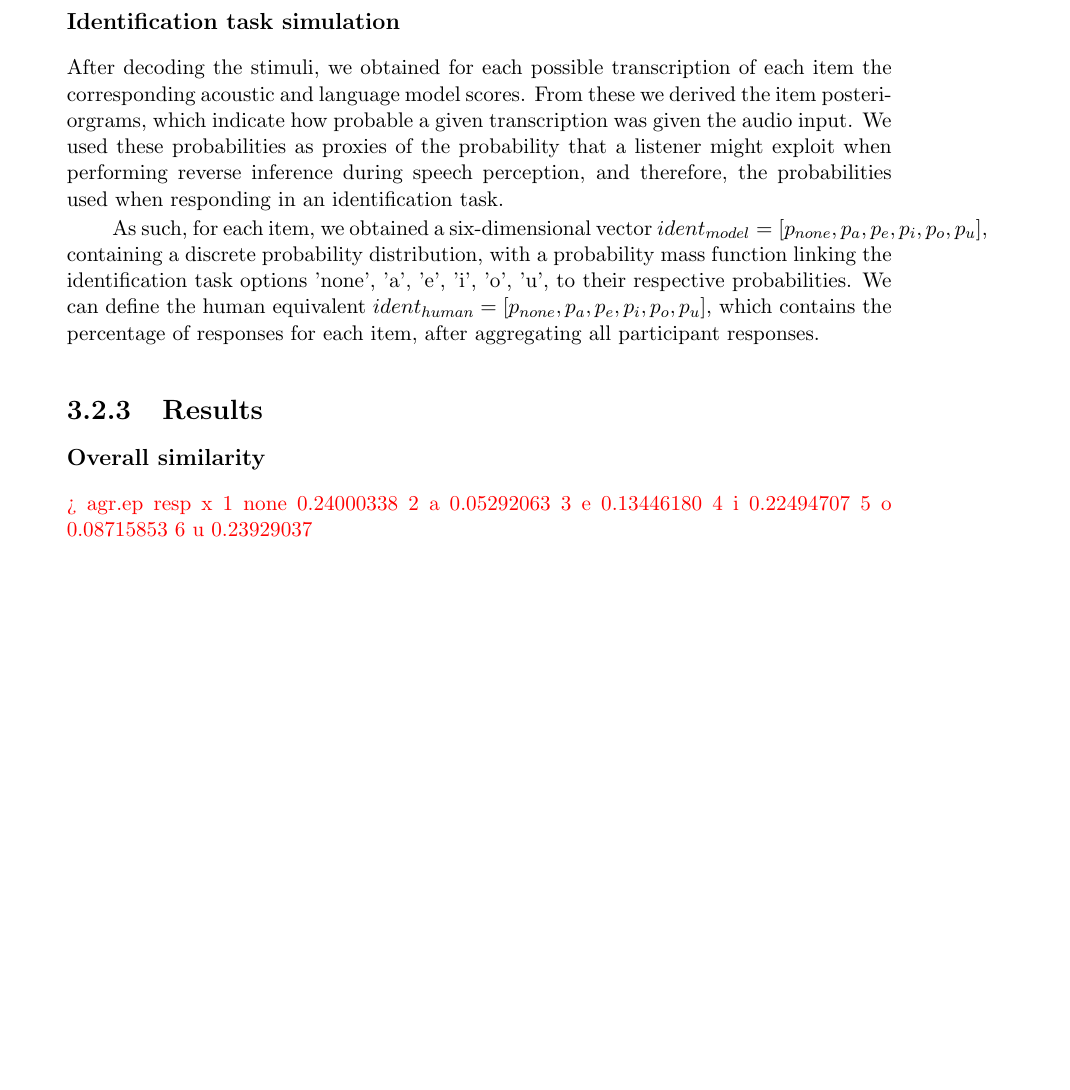
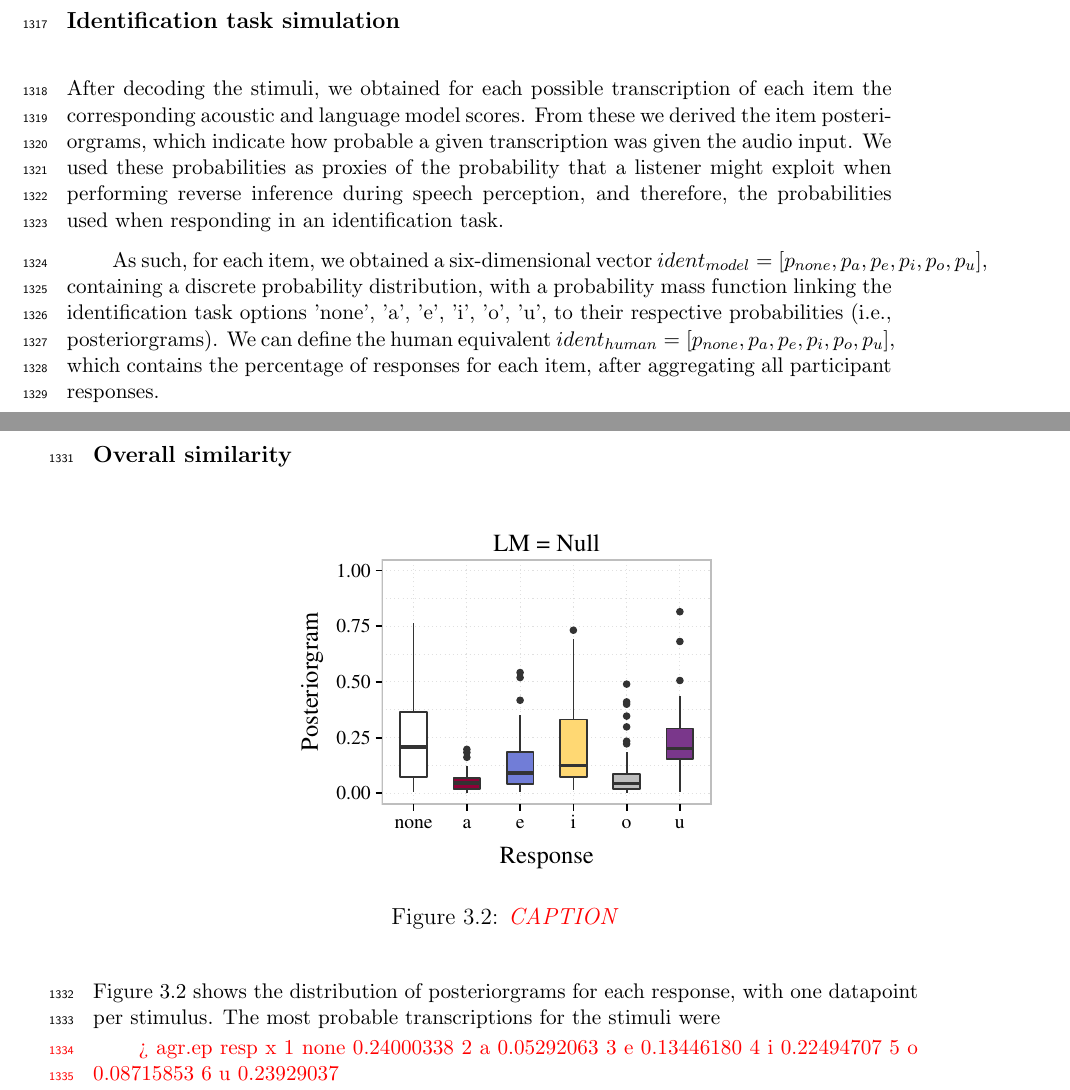
Before and after one commit to agr-ita/epen-thesis, a LaTeX thesis (main.tex, which reads chapters/chapter03.tex): part of page 49 of 79 before the commit and two parts of pages 49 and 50 of 79 after it, the two joined at a grey line, cut so that both start at the same text, the shorter picture padded with empty space. Compiled offline with pdfLaTeX.

Commit message:
Minor revisions

```diff
--- a/chapters/chapter03.tex
+++ b/chapters/chapter03.tex
@@ -146,11 +146,19 @@ In order for the decoding task to be analogous to the experiment described in se
 \subsubsection{Identification task simulation}
 After decoding the stimuli, we obtained for each possible transcription of each item the corresponding acoustic and language model scores. From these we derived the item posteriorgrams, which indicate how probable a given transcription was given the audio input. We used these probabilities as proxies of the probability that a listener might exploit when performing reverse inference during speech perception, and therefore, the probabilities used when responding in an identification task.
 
-As such, for each item, we obtained a six-dimensional vector $ident_{model} = [p_{none}, p_{a}, p_{e}, p_{i}, p_{o}, p_{u}]$, containing a discrete probability distribution, with a probability mass function linking the identification task options 'none', 'a', 'e', 'i', 'o', 'u', to their respective probabilities.
+As such, for each item, we obtained a six-dimensional vector $ident_{model} = [p_{none}, p_{a}, p_{e}, p_{i}, p_{o}, p_{u}]$, containing a discrete probability distribution, with a probability mass function linking the identification task options 'none', 'a', 'e', 'i', 'o', 'u', to their respective probabilities (i.e., posteriorgrams).
 We can define the human equivalent $ident_{human} = [p_{none}, p_{a}, p_{e}, p_{i}, p_{o}, p_{u}]$, which contains the percentage of responses for each item, after aggregating all participant responses.
 
 \subsection{Results}
 \subsubsection{Overall similarity}
+\begin{figure}[H]
+  \centering
+  \begin{overpic}[page=1, width=0.5\linewidth]{chapter03/parl_hmm_figs}\end{overpic}
+  \caption{{\color{red}\textit{CAPTION}}}
+  \label{fig:parl_hmm_overall}
+\end{figure}
+Figure \ref{fig:parl_hmm_overall} shows the distribution of posteriorgrams for each response, with one datapoint per stimulus. The most probable transcriptions for the stimuli were
+
 {\color{red}
 > agr.ep
   resp          x
--- a/main.tex
+++ b/main.tex
@@ -20,7 +20,9 @@
     linkcolor=black,  %choose some color if you want links to stand out
   }
 \usepackage{setspace}
-%\doublespacing
+% \doublespacing
+\usepackage{lineno}
+
 
 \graphicspath{{images/}}
 
```
Also changed, not shown: images/chapter03/parl_hmm_figs.pdf (added), main.pdf, main.tex (2 more changed lines), 3 other files.
